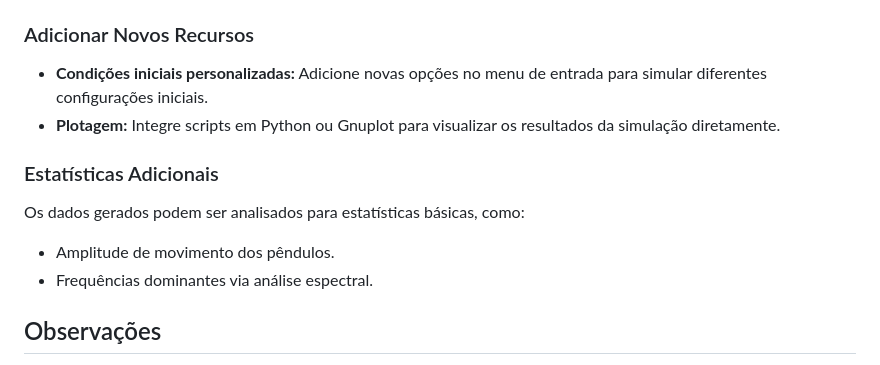
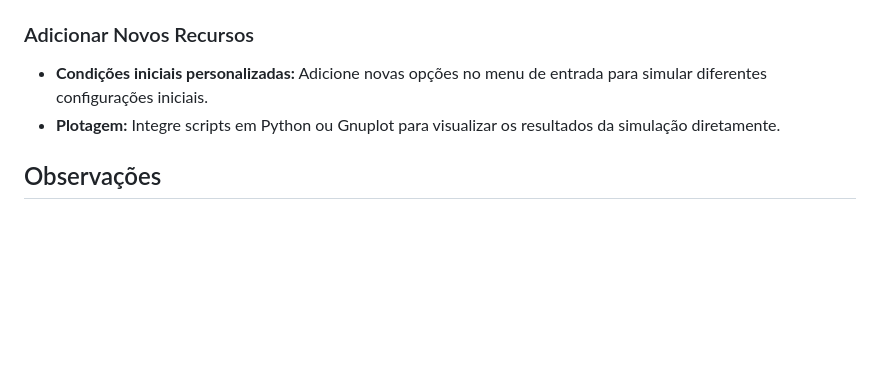
Before and after one commit to Airton007/pendulos_acoplados, a Markdown page: README.md, the part around the change. GitHub-like rendering; blank space fills up the shorter version.

```diff
--- a/README.md
+++ b/README.md
@@ -157,11 +157,6 @@ Arquivo de saída: data/pend_acop_pos_iguais.dat
 - **Condições iniciais personalizadas:** Adicione novas opções no menu de entrada para simular diferentes configurações iniciais.
 - **Plotagem:** Integre scripts em Python ou Gnuplot para visualizar os resultados da simulação diretamente.
 
-### Estatísticas Adicionais
-Os dados gerados podem ser analisados para estatísticas básicas, como:
-- Amplitude de movimento dos pêndulos.
-- Frequências dominantes via análise espectral.
-
 ## Observações
 
 Certifique-se de que o diretório `data/` exista antes de executar o programa. Caso contrário, crie-o para evitar erros de saída:
```
